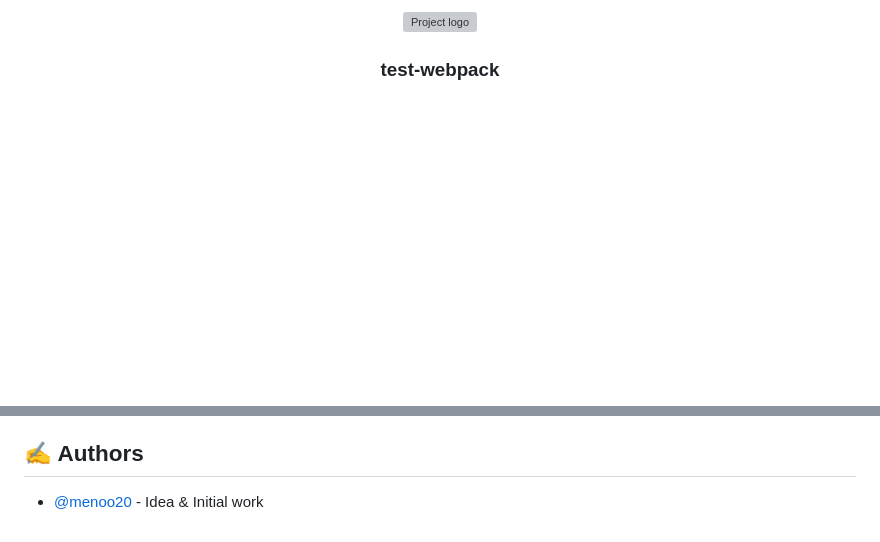
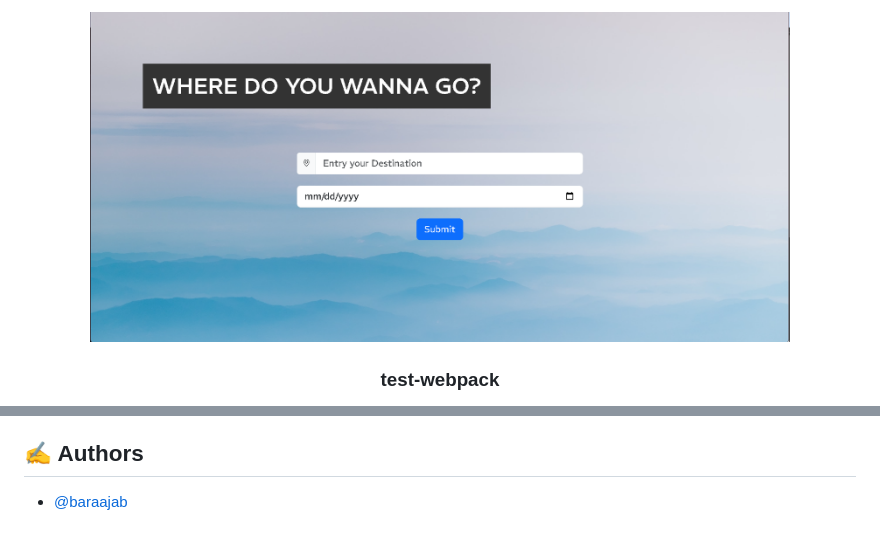
Before and after one commit to baraajab/FEND-Capstone---Travel-App, a Markdown page: README.md, 2 parts joined by grey strips. Drawn GitHub-style; pictures changed too: looking.png (added); blank space fills up the shorter version; grey boxes are pictures that could not be loaded.

```diff
--- a/README.md
+++ b/README.md
@@ -1,6 +1,6 @@
 <p align="center">
   <a href="" rel="noopener">
- <img width=700px src="./ProjPic.png.png" alt="Project logo"></a>
+ <img width=700px src="./looking.png" alt="Project logo"></a>
 </p>
 
 <h3 align="center">test-webpack</h3>
@@ -90,4 +85,4 @@ npm run build to get the live version of a new build after you have installed th
 
 ## ✍️ Authors <a name = "authors"></a>
 
-- [@menoo20](https://github.com/menoo20) - Idea & Initial work
+- [@baraajab](https://github.com/baraajab)
```
Also changed, not shown: other parts of README.md (+0 -5 lines).
